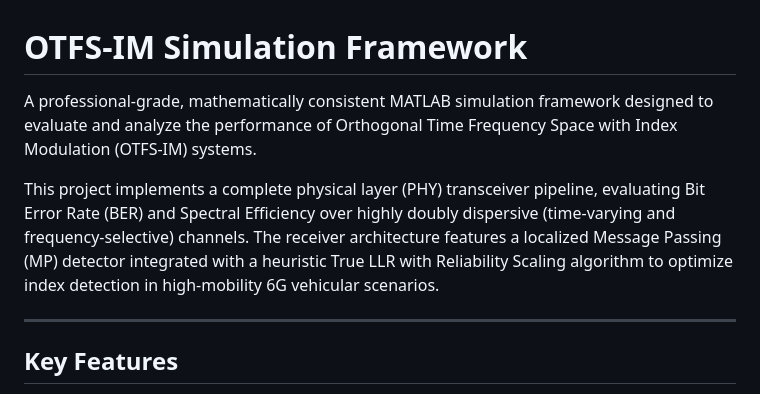
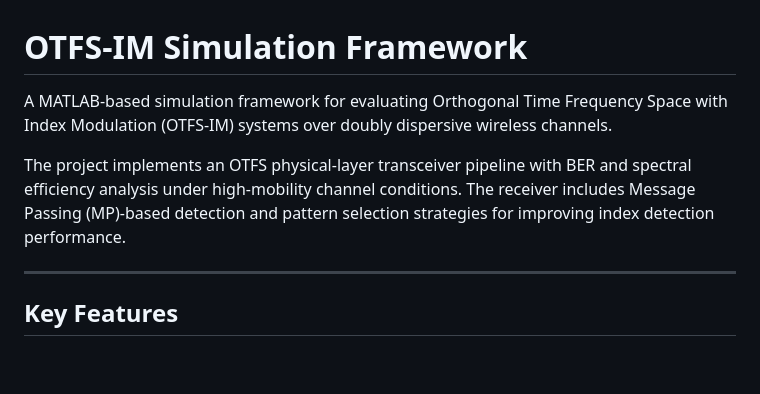
Before and after one commit to minhha2004/OTFS, a Markdown page: README.md, the part around the change. Drawn GitHub-style; blank space fills up the shorter version.

```diff
--- a/README.md
+++ b/README.md
@@ -1,8 +1,8 @@
 # OTFS-IM Simulation Framework
 
-A professional-grade, mathematically consistent MATLAB simulation framework designed to evaluate and analyze the performance of Orthogonal Time Frequency Space with Index Modulation (OTFS-IM) systems.
+A MATLAB-based simulation framework for evaluating Orthogonal Time Frequency Space with Index Modulation (OTFS-IM) systems over doubly dispersive wireless channels.
 
-This project implements a complete physical layer (PHY) transceiver pipeline, evaluating Bit Error Rate (BER) and Spectral Efficiency over highly doubly dispersive (time-varying and frequency-selective) channels. The receiver architecture features a localized Message Passing (MP) detector integrated with a heuristic True LLR with Reliability Scaling algorithm to optimize index detection in high-mobility 6G vehicular scenarios.
+The project implements an OTFS physical-layer transceiver pipeline with BER and spectral efficiency analysis under high-mobility channel conditions. The receiver includes Message Passing (MP)-based detection and pattern selection strategies for improving index detection performance.
 
 ---
 
```
